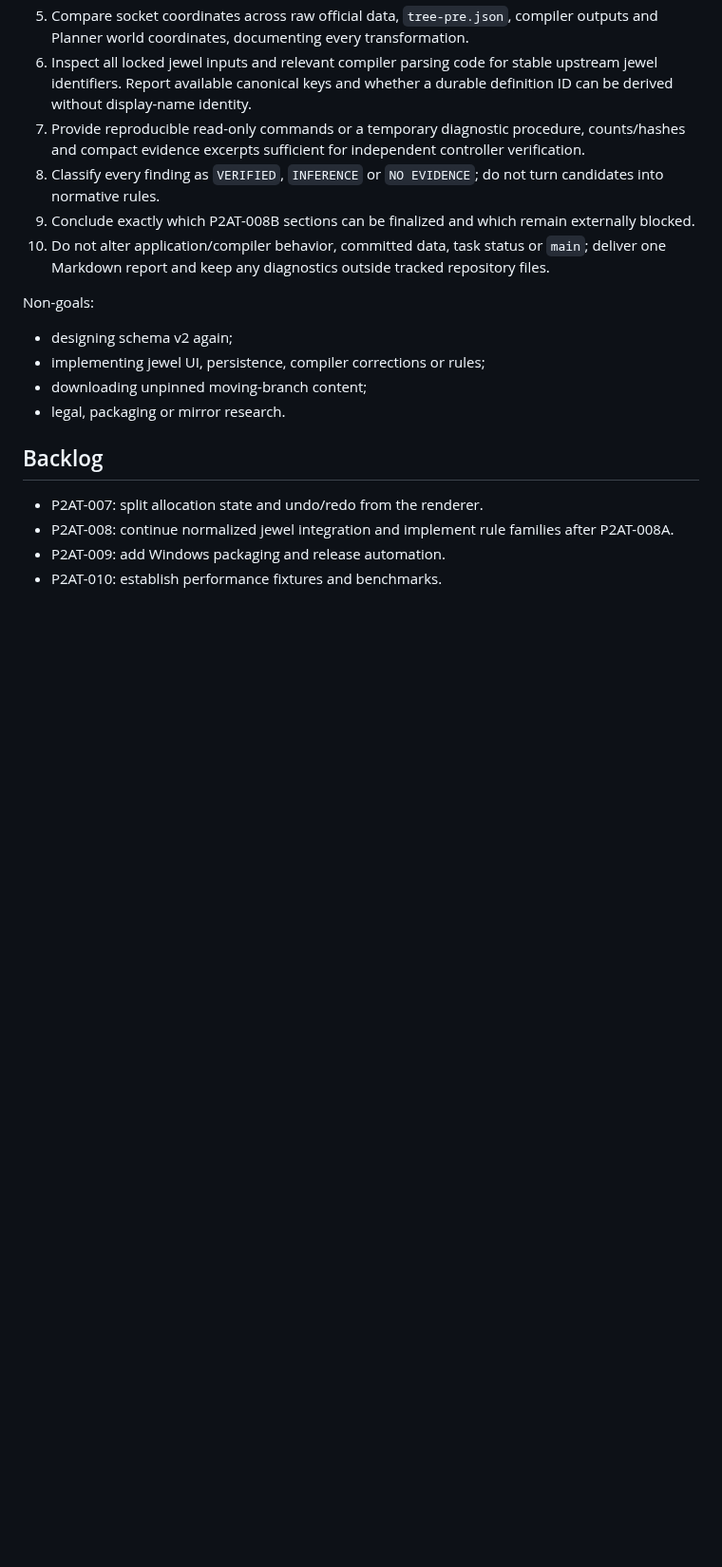
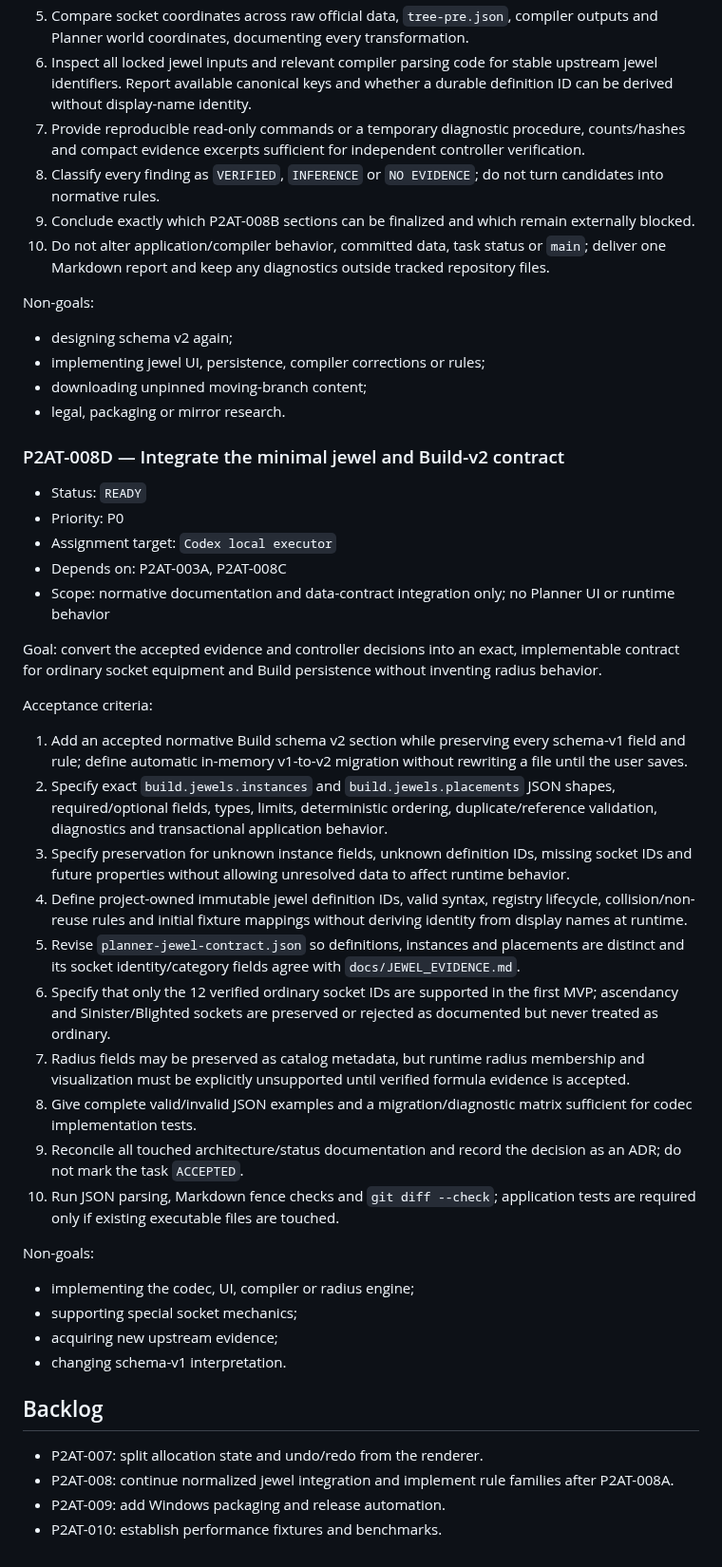
Before and after one commit to bibilabu-bot/poe2-agent-tools, a Markdown page: docs/TASKS.md, the part around one of its changes. Shown at 95% size. Rendered like a GitHub page; blank space fills up the shorter version.

Commit message:
docs(jewels): accept runtime evidence and define contract task

```diff
--- a/docs/TASKS.md
+++ b/docs/TASKS.md
@@ -460,6 +461,36 @@ Non-goals:
 - downloading unpinned moving-branch content;
 - legal, packaging or mirror research.
 
+### P2AT-008D — Integrate the minimal jewel and Build-v2 contract
+
+- Status: `READY`
+- Priority: P0
+- Assignment target: `Codex local executor`
+- Depends on: P2AT-003A, P2AT-008C
+- Scope: normative documentation and data-contract integration only; no Planner UI or runtime behavior
+
+Goal: convert the accepted evidence and controller decisions into an exact, implementable contract for ordinary socket equipment and Build persistence without inventing radius behavior.
+
+Acceptance criteria:
+
+1. Add an accepted normative Build schema v2 section while preserving every schema-v1 field and rule; define automatic in-memory v1-to-v2 migration without rewriting a file until the user saves.
+2. Specify exact `build.jewels.instances` and `build.jewels.placements` JSON shapes, required/optional fields, types, limits, deterministic ordering, duplicate/reference validation, diagnostics and transactional application behavior.
+3. Specify preservation for unknown instance fields, unknown definition IDs, missing socket IDs and future properties without allowing unresolved data to affect runtime behavior.
+4. Define project-owned immutable jewel definition IDs, valid syntax, registry lifecycle, collision/non-reuse rules and initial fixture mappings without deriving identity from display names at runtime.
+5. Revise `planner-jewel-contract.json` so definitions, instances and placements are distinct and its socket identity/category fields agree with `docs/JEWEL_EVIDENCE.md`.
+6. Specify that only the 12 verified ordinary socket IDs are supported in the first MVP; ascendancy and Sinister/Blighted sockets are preserved or rejected as documented but never treated as ordinary.
+7. Radius fields may be preserved as catalog metadata, but runtime radius membership and visualization must be explicitly unsupported until verified formula evidence is accepted.
+8. Give complete valid/invalid JSON examples and a migration/diagnostic matrix sufficient for codec implementation tests.
+9. Reconcile all touched architecture/status documentation and record the decision as an ADR; do not mark the task `ACCEPTED`.
+10. Run JSON parsing, Markdown fence checks and `git diff --check`; application tests are required only if existing executable files are touched.
+
+Non-goals:
+
+- implementing the codec, UI, compiler or radius engine;
+- supporting special socket mechanics;
+- acquiring new upstream evidence;
+- changing schema-v1 interpretation.
+
 ## Backlog
 
 - P2AT-007: split allocation state and undo/redo from the renderer.
```
Also changed, not shown: other parts of docs/TASKS.md (+2 -1 lines), docs/JEWEL_EVIDENCE.md (added, +67 -0 lines), docs/PROJECT_STATUS.md (+2 -0 lines).
